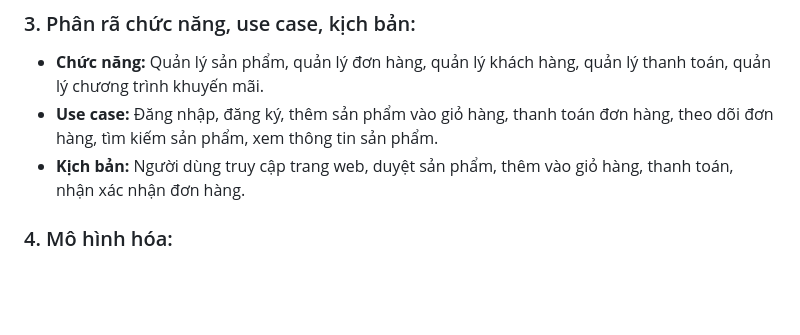
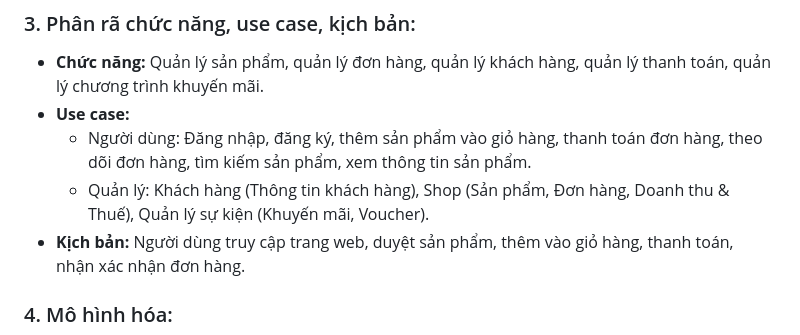
Before and after one commit to vuoanh291104/keshouhin_web, a Markdown page: _Obsidion/GhiChep/Nội dung.md, the part around the change. Rendered like a GitHub page; blank space fills up the shorter version.

```diff
--- a/_Obsidion/GhiChep/Nội dung 1.md
+++ b/_Obsidion/GhiChep/Nội dung.md
@@ -10,7 +10,9 @@
 
 ### 3. Phân rã chức năng, use case, kịch bản:
 - **Chức năng:** Quản lý sản phẩm, quản lý đơn hàng, quản lý khách hàng, quản lý thanh toán, quản lý chương trình khuyến mãi.
-- **Use case:** Đăng nhập, đăng ký, thêm sản phẩm vào giỏ hàng, thanh toán đơn hàng, theo dõi đơn hàng, tìm kiếm sản phẩm, xem thông tin sản phẩm.
+- **Use case:**
+   - Người dùng: Đăng nhập, đăng ký, thêm sản phẩm vào giỏ hàng, thanh toán đơn hàng, theo dõi đơn hàng, tìm kiếm sản phẩm, xem thông tin sản phẩm.
+   - Quản lý: Khách hàng (Thông tin khách hàng), Shop (Sản phẩm, Đơn hàng, Doanh thu & Thuế), Quản lý sự kiện (Khuyến mãi, Voucher).
 - **Kịch bản:** Người dùng truy cập trang web, duyệt sản phẩm, thêm vào giỏ hàng, thanh toán, nhận xác nhận đơn hàng.
 
 ### 4. Mô hình hóa:
```
